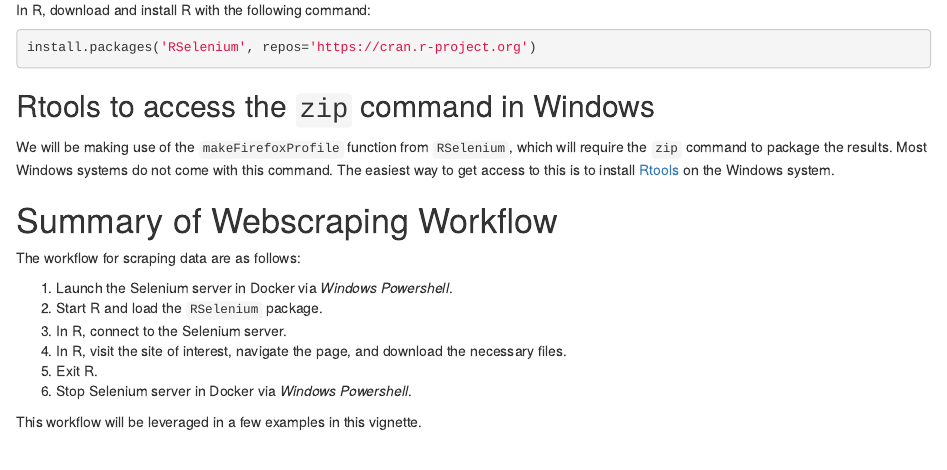
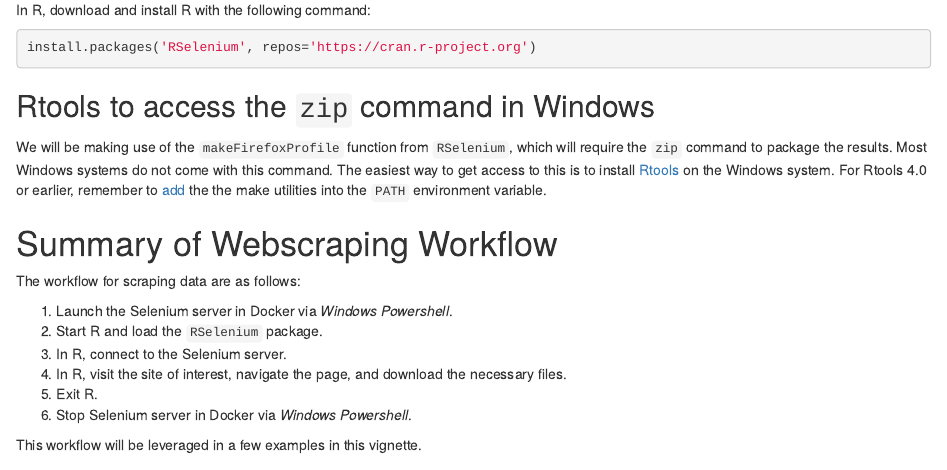
Before and after one commit to vinhdizzo/IRexamples, an R Markdown document (vignettes/Ex-04-Webscraping-Online-Data-Files.Rmd): the page in a window 1100 px wide, from 1390 px down. Rendered offline with R 4.5, knitr and Pandoc, with nearby package versions; drawn as R Markdown's standard HTML page in place of the format the file asks for; long lines of code are wrapped.

Commit message:
Add Rtools path to access zip command

```diff
--- a/vignettes/Ex-04-Webscraping-Online-Data-Files.Rmd
+++ b/vignettes/Ex-04-Webscraping-Online-Data-Files.Rmd
@@ -66,7 +66,7 @@ install.packages('RSelenium', repos='https://cran.r-project.org')
 
 ## Rtools to access the `zip` command in Windows
 
-We will be making use of the `makeFirefoxProfile` function from `RSelenium`, which will require the `zip` command to package the results.  Most Windows systems do not come with this command.  The easiest way to get access to this is to install [Rtools](https://cran.r-project.org/bin/windows/Rtools/) on the Windows system.
+We will be making use of the `makeFirefoxProfile` function from `RSelenium`, which will require the `zip` command to package the results.  Most Windows systems do not come with this command.  The easiest way to get access to this is to install [Rtools](https://cran.r-project.org/bin/windows/Rtools/) on the Windows system.  For Rtools 4.0 or earlier, remember to [add](https://cran.r-project.org/bin/windows/Rtools/rtools40.html) the the make utilities into the `PATH` environment variable.
 
 # Summary of Webscraping Workflow
 
```
Also changed, not shown: vignettes/Ex-04-Webscraping-Online-Data-Files.html.
